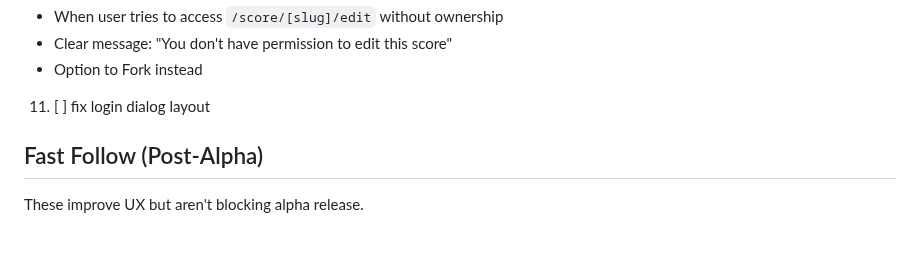
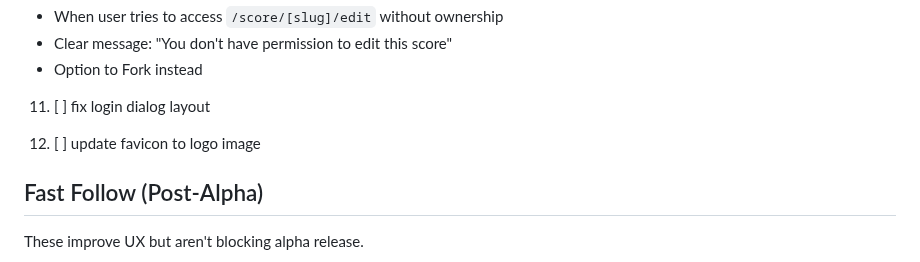
Before and after one commit to chrisrauh/shakuhachi-ro, a Markdown page: TODO.md, the part around the change. Drawn GitHub-style; blank space fills up the shorter version.

```diff
--- a/TODO.md
+++ b/TODO.md
@@ -79,6 +79,8 @@ Complete in order. These are blocking the alpha release to users.
    - Option to Fork instead
 
 11. [ ] fix login dialog layout
+
+12. [ ] update favicon to logo image
 
 ## Fast Follow (Post-Alpha)
 
```
